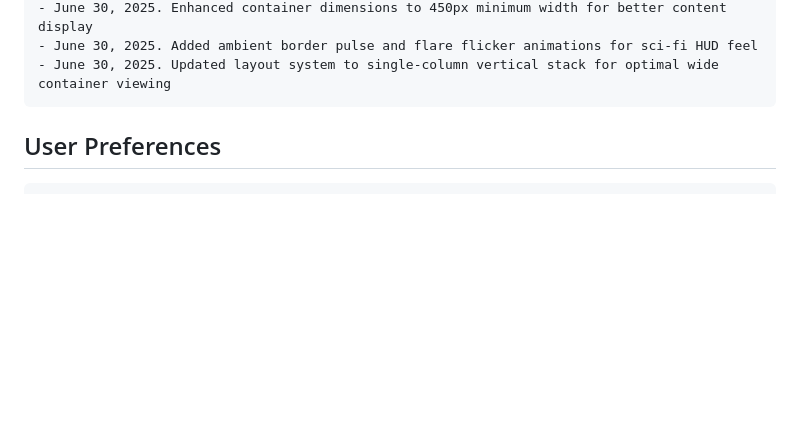
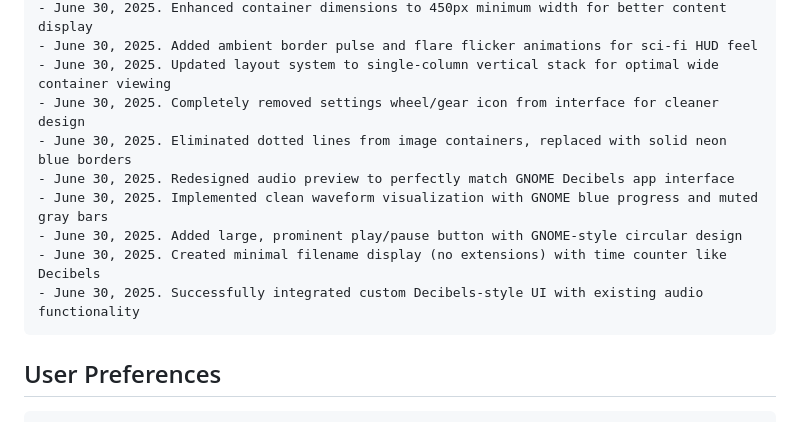
Before and after one commit to ravehero3/ayobr, a Markdown page: replit.md, the part around the change. Drawn GitHub-style; blank space fills up the shorter version.

Commit message:
Refine music player look, making it visually similar to the Decibels app
Redesigned audio player UI to match GNOME Decibels, integrating new visuals and removing settings icon.

Replit-Commit-Author: Agent
Replit-Commit-Session-Id: ad227584-14a8-4130-b13e-3e2ee6f21c7d
Replit-Commit-Screenshot-Url: https://storage.googleapis.com/screenshot-production-us-central1/760d3a04-dcfb-49df-bc74-a9ea6b1e8b80/e8000d24-641e-45e2-8b30-54cf0e84bac7.jpg

````diff
--- a/replit.md
+++ b/replit.md
@@ -145,6 +145,13 @@ Changelog:
 - June 30, 2025. Enhanced container dimensions to 450px minimum width for better content display
 - June 30, 2025. Added ambient border pulse and flare flicker animations for sci-fi HUD feel
 - June 30, 2025. Updated layout system to single-column vertical stack for optimal wide container viewing
+- June 30, 2025. Completely removed settings wheel/gear icon from interface for cleaner design
+- June 30, 2025. Eliminated dotted lines from image containers, replaced with solid neon blue borders
+- June 30, 2025. Redesigned audio preview to perfectly match GNOME Decibels app interface
+- June 30, 2025. Implemented clean waveform visualization with GNOME blue progress and muted gray bars
+- June 30, 2025. Added large, prominent play/pause button with GNOME-style circular design
+- June 30, 2025. Created minimal filename display (no extensions) with time counter like Decibels
+- June 30, 2025. Successfully integrated custom Decibels-style UI with existing audio functionality
 ```
 
 ## User Preferences
````
